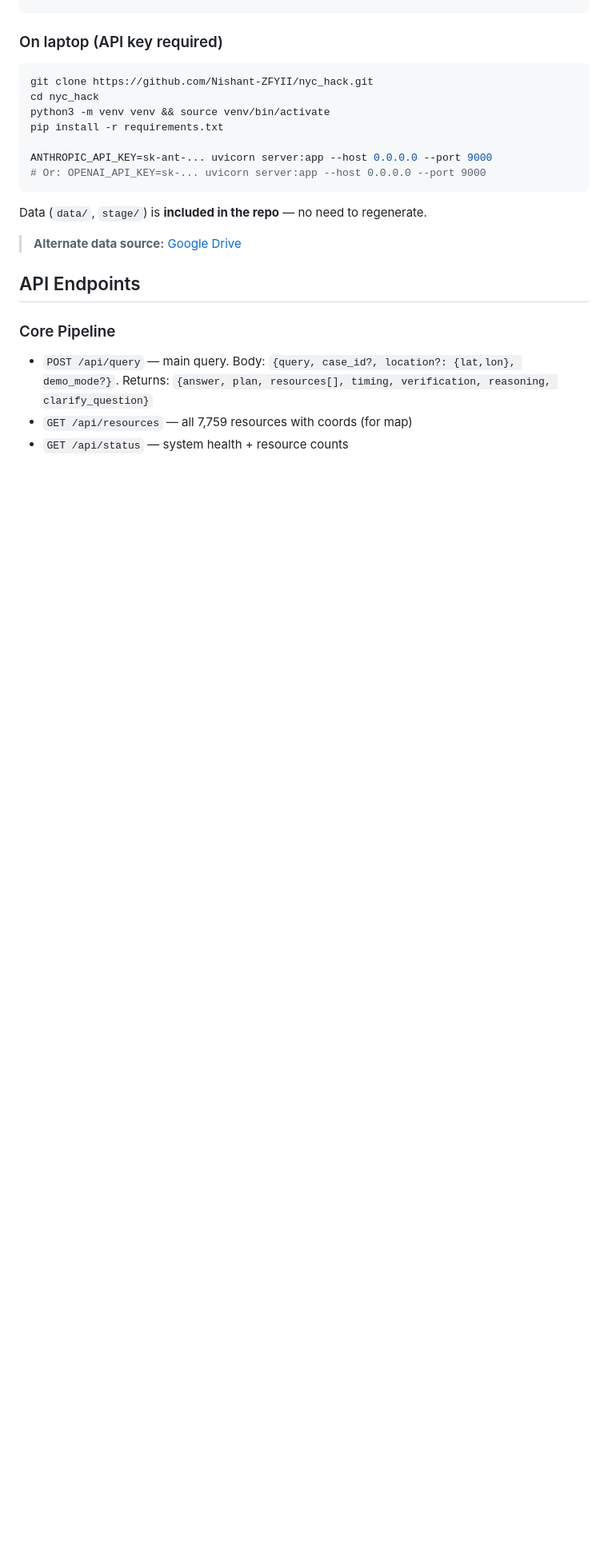
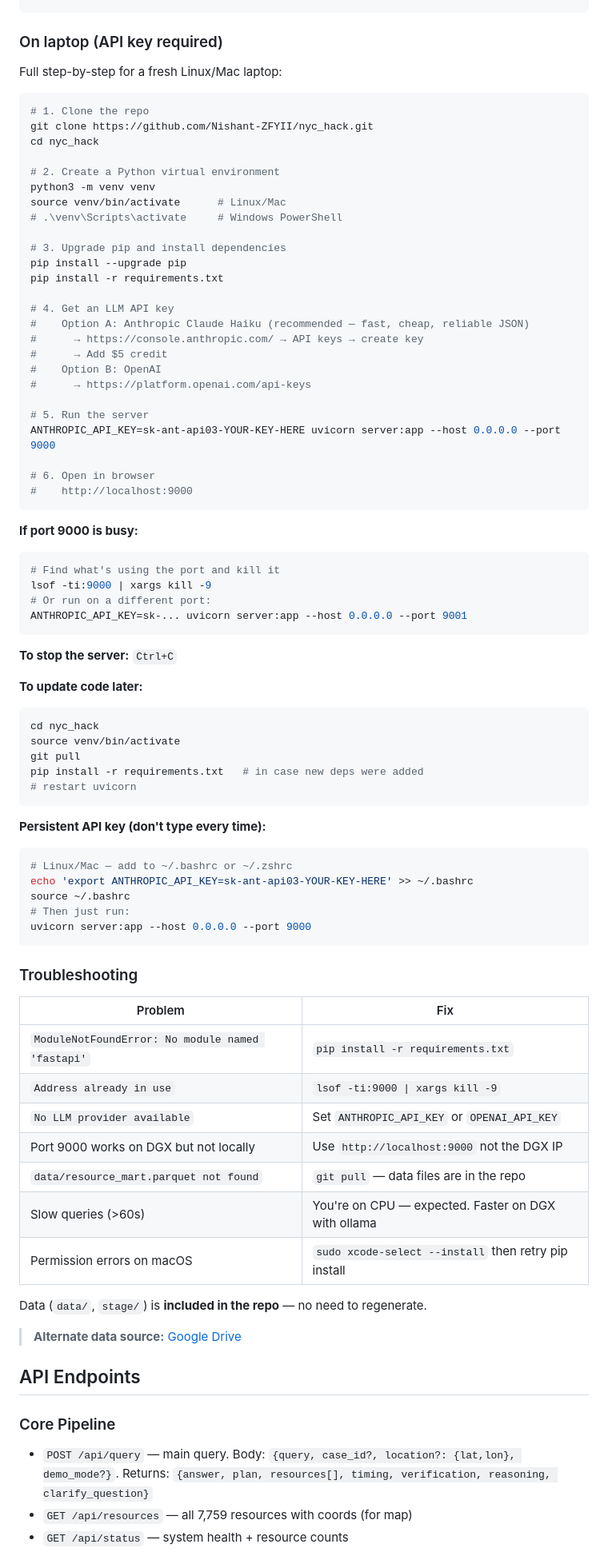
Before and after one commit to Nishant-ZFYII/nyc_hack, a Markdown page: README.md, the part around the change. Shown at 80% size. Drawn GitHub-style; blank space fills up the shorter version.

Commit message:
Add full step-by-step setup for teammate laptops + troubleshooting
Includes: venv activation (Linux/Mac/Windows), pip install,
API key setup, port conflict fix, persistent env vars, and a
troubleshooting table for common errors.

Co-Authored-By: Claude Opus 4.6 (1M context) <noreply@anthropic.com>

````diff
--- a/README.md
+++ b/README.md
@@ -64,15 +64,75 @@ uvicorn server:app --host 0.0.0.0 --port 9000
 
 ### On laptop (API key required)
 
+Full step-by-step for a fresh Linux/Mac laptop:
+
 ```bash
+# 1. Clone the repo
 git clone https://github.com/Nishant-ZFYII/nyc_hack.git
 cd nyc_hack
-python3 -m venv venv && source venv/bin/activate
+
+# 2. Create a Python virtual environment
+python3 -m venv venv
+source venv/bin/activate      # Linux/Mac
+# .\venv\Scripts\activate     # Windows PowerShell
+
+# 3. Upgrade pip and install dependencies
+pip install --upgrade pip
 pip install -r requirements.txt
 
-ANTHROPIC_API_KEY=sk-ant-... uvicorn server:app --host 0.0.0.0 --port 9000
-# Or: OPENAI_API_KEY=sk-... uvicorn server:app --host 0.0.0.0 --port 9000
+# 4. Get an LLM API key
+#    Option A: Anthropic Claude Haiku (recommended — fast, cheap, reliable JSON)
+#      → https://console.anthropic.com/ → API keys → create key
+#      → Add $5 credit
+#    Option B: OpenAI
+#      → https://platform.openai.com/api-keys
+
+# 5. Run the server
+ANTHROPIC_API_KEY=sk-ant-api03-YOUR-KEY-HERE uvicorn server:app --host 0.0.0.0 --port 9000
+
+# 6. Open in browser
+#    http://localhost:9000
 ```
+
+**If port 9000 is busy:**
+```bash
+# Find what's using the port and kill it
+lsof -ti:9000 | xargs kill -9
+# Or run on a different port:
+ANTHROPIC_API_KEY=sk-... uvicorn server:app --host 0.0.0.0 --port 9001
+```
+
+**To stop the server:** `Ctrl+C`
+
+**To update code later:**
+```bash
+cd nyc_hack
+source venv/bin/activate
+git pull
+pip install -r requirements.txt   # in case new deps were added
+# restart uvicorn
+```
+
+**Persistent API key (don't type every time):**
+```bash
+# Linux/Mac — add to ~/.bashrc or ~/.zshrc
+echo 'export ANTHROPIC_API_KEY=sk-ant-api03-YOUR-KEY-HERE' >> ~/.bashrc
+source ~/.bashrc
+# Then just run:
+uvicorn server:app --host 0.0.0.0 --port 9000
+```
+
+### Troubleshooting
+
+| Problem | Fix |
+|---------|-----|
+| `ModuleNotFoundError: No module named 'fastapi'` | `pip install -r requirements.txt` |
+| `Address already in use` | `lsof -ti:9000 \| xargs kill -9` |
+| `No LLM provider available` | Set `ANTHROPIC_API_KEY` or `OPENAI_API_KEY` |
+| Port 9000 works on DGX but not locally | Use `http://localhost:9000` not the DGX IP |
+| `data/resource_mart.parquet not found` | `git pull` — data files are in the repo |
+| Slow queries (>60s) | You're on CPU — expected. Faster on DGX with ollama |
+| Permission errors on macOS | `sudo xcode-select --install` then retry pip install |
 
 Data (`data/`, `stage/`) is **included in the repo** — no need to regenerate.
 
````
